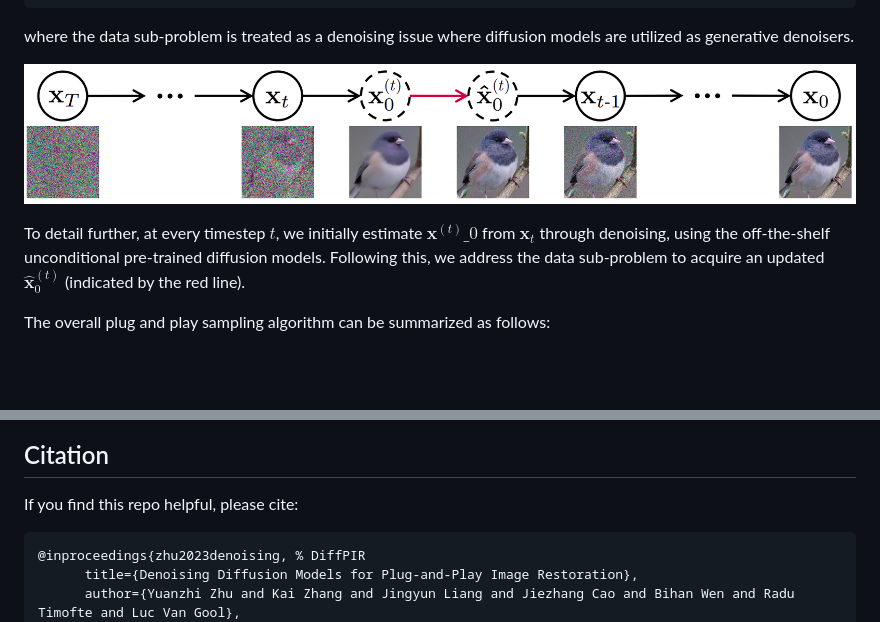
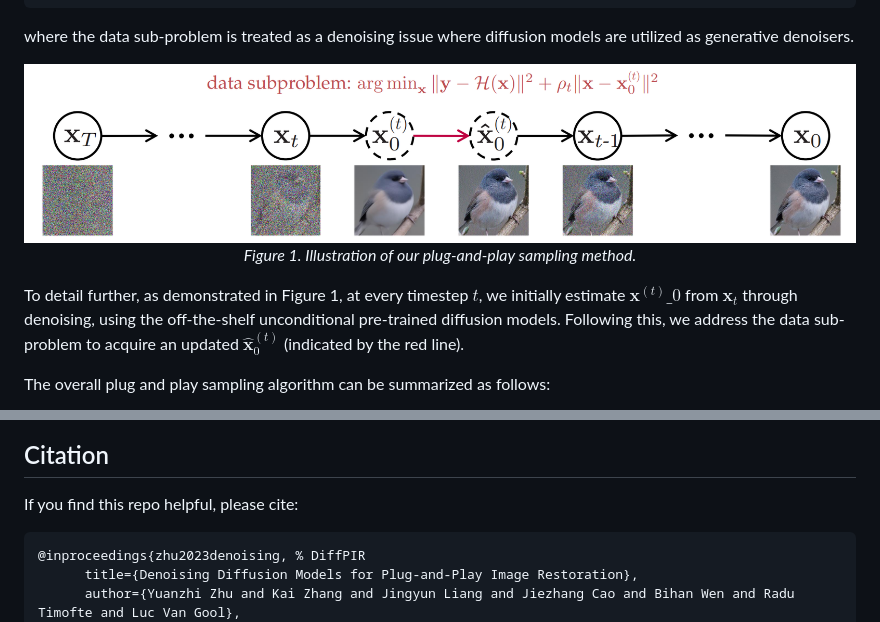
Before and after one commit to yuanzhi-zhu/DiffPIR, a Markdown page: README.md, 2 parts joined by grey strips. GitHub-like rendering; pictures changed too: figs/illustration.png; blank space fills up the shorter version.

````diff
--- a/README.md
+++ b/README.md
@@ -85,9 +85,10 @@ where the data sub-problem is treated as a denoising issue where diffusion model
 
 <p align="center">
   <img src="figs/illustration.png" width="900px"/>
+  <em>Figure 1. Illustration of our plug-and-play sampling method.</em>
 </p>
 
-To detail further, at every timestep $t$, we initially estimate $\mathbf{x}^{(t)}\_0$ from $\mathbf{x}_{t}$ through denoising, using the off-the-shelf unconditional pre-trained diffusion models. Following this, we address the data sub-problem to acquire an updated $\mathbf{\hat x}^{(t)}_0$ (indicated by the red line).
+To detail further, as demonstrated in Figure 1, at every timestep $t$, we initially estimate $\mathbf{x}^{(t)}\_0$ from $\mathbf{x}_{t}$ through denoising, using the off-the-shelf unconditional pre-trained diffusion models. Following this, we address the data sub-problem to acquire an updated $\mathbf{\hat x}^{(t)}_0$ (indicated by the red line).
 
 The overall plug and play sampling algorithm can be summarized as follows:
 <p align="center">
@@ -157,7 +158,7 @@ For a more comprehensive understanding, feel free to check out the related [pape
 ## Citation
 If you find this repo helpful, please cite:
 
-```
+```bibtex
 @inproceedings{zhu2023denoising, % DiffPIR
       title={Denoising Diffusion Models for Plug-and-Play Image Restoration},
       author={Yuanzhi Zhu and Kai Zhang and Jingyun Liang and Jiezhang Cao and Bihan Wen and Radu Timofte and Luc Van Gool},
````
Also changed, not shown: other parts of README.md (+2 -2 lines).
